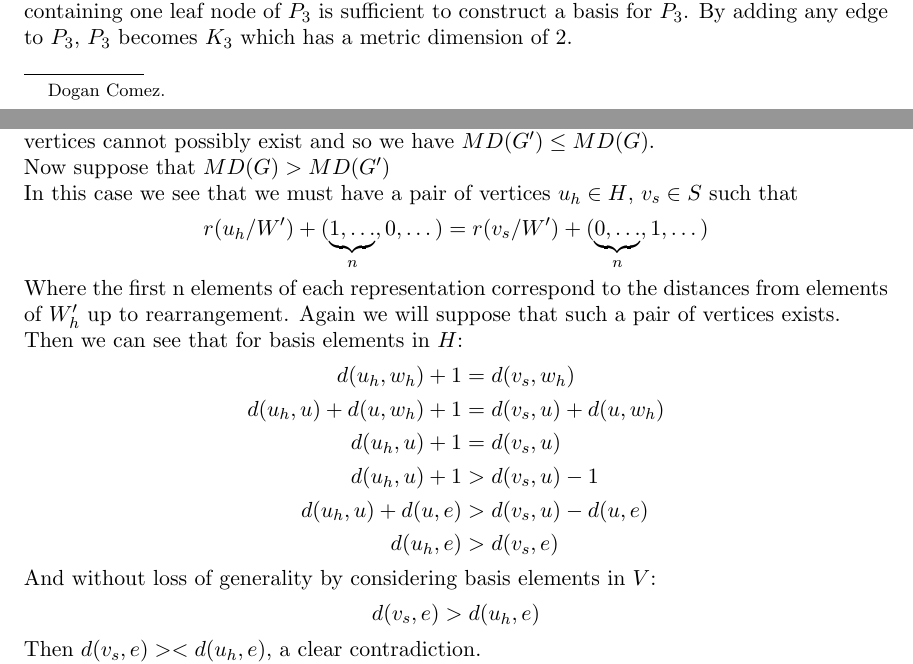
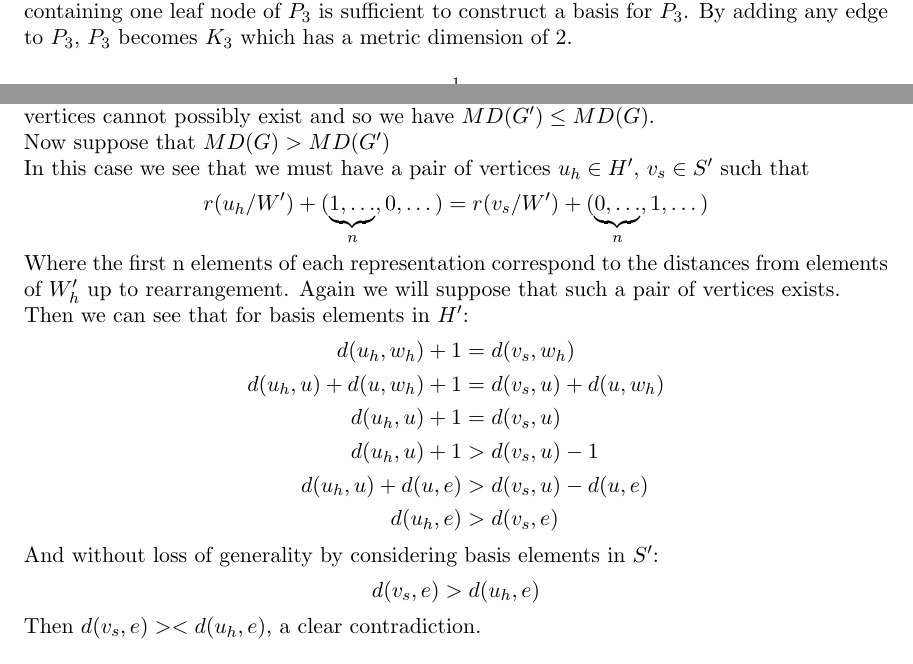
Before and after one commit to KaylaMichalRyan/GraphTheory, a LaTeX paper (graphcapstone/graphCapstone.tex): two parts of pages 1 and 4 of 4, joined at a grey line, cut so that both start at the same text. Compiled offline with pdfLaTeX.

Commit message:
most recent graph theory edit, took out some formatting errors.

```diff
--- a/graphcapstone/graphCapstone.tex
+++ b/graphcapstone/graphCapstone.tex
@@ -59,8 +59,8 @@ thumbpdf, mathrsfs, graphicx, multicol, tabu, tikz}
 \begin{document}
 
 
-\title[Abstract Algebra Project]{Investigation of resolving sets and metric dimension}
-\thanks{Dogan Comez}
+\title[Investigation of resolving sets and metric dimension]{Investigation of resolving sets and metric dimension}
+%\thanks{Dogan Comez}
 \author[K.~ R. Ryan]{Kyle Ryan\\{Advisors: Trevor McGuire, Warren Shreve}}
 
 
@@ -309,13 +309,13 @@ Then $d(v_s, u)<d(u_h,u)$ and consequently $d(v_s, e)<d(u_h, e)$.\\
 Without loss of generality we can show that because for all $w_s\in W_S\subset S$, $d(u_h, w_s)<d(v_s, w_s)$ we must have
 $d(u_h, e)<d(v_s,e)$. This is a contradiction. Then such a pair of vertices cannot possibly exist and so we have $MD(G') \leq MD(G)$.\\
 Now suppose that $MD(G) > MD(G')$\\
-In this case we see that we must have a pair of vertices $u_h \in H$, $v_s\in S$ such that
+In this case we see that we must have a pair of vertices $u_h \in H'$, $v_s\in S'$ such that
 \begin{align*}
  r(u_h/W') + (\underbrace{1,\dots}_{n},0,\dots) = r(v_s/W') + (\underbrace{0,\dots}_{n},1,\dots)
 \end{align*}
 Where the first n elements of each representation correspond to the distances from elements of $W'_h$ up to rearrangement.
 Again we will suppose that such a pair of vertices exists.\\
-Then we can see that for basis elements in $H$:
+Then we can see that for basis elements in $H'$:
 \begin{align*}
 d(u_h, w_h) + 1 &= d(v_s,w_h)\\
 d(u_h, u) + d(u, w_h) + 1 &= d(v_s, u) + d(u, w_h)\\
@@ -324,7 +324,7 @@ d(u_h, u) + 1 &> d(v_s, u) - 1\\
 d(u_h, u) + d(u, e) &> d(v_s, u) - d(u, e)\\
 d(u_h, e) &> d(v_s, e)
 \end{align*}
-And without loss of generality by considering basis elements in $V$:
+And without loss of generality by considering basis elements in $S'$:
 \begin{align*}
  d(v_s, e) &> d(u_h, e)
 \end{align*}
```
Also changed, not shown: graphcapstone/graphCapstone.pdf, 3 other files.
